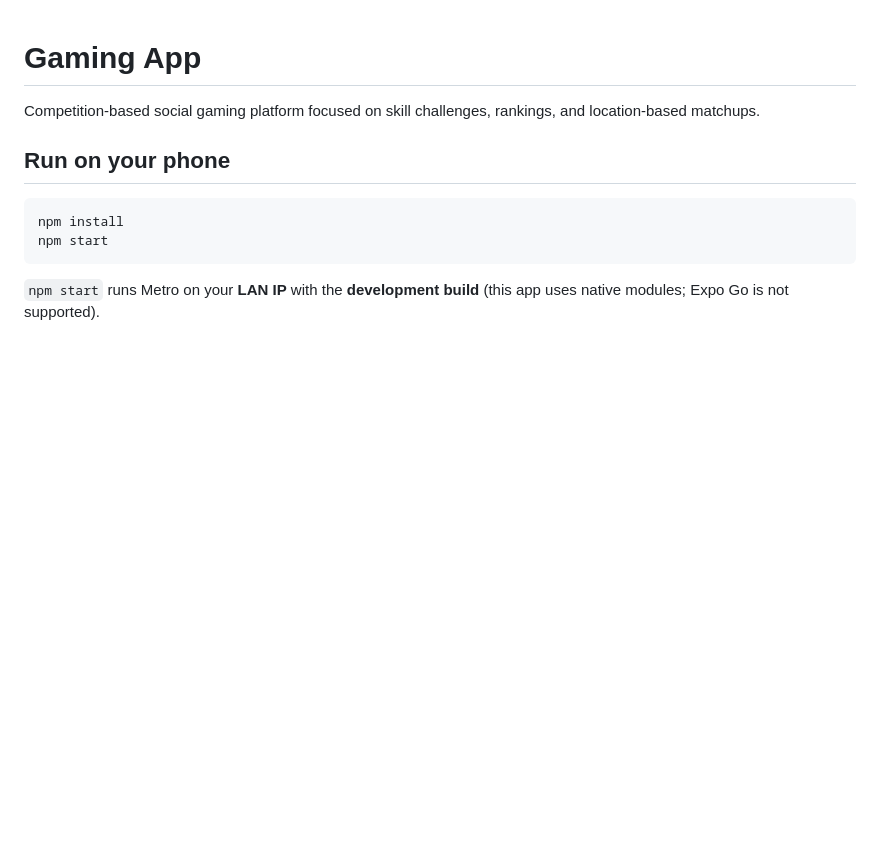
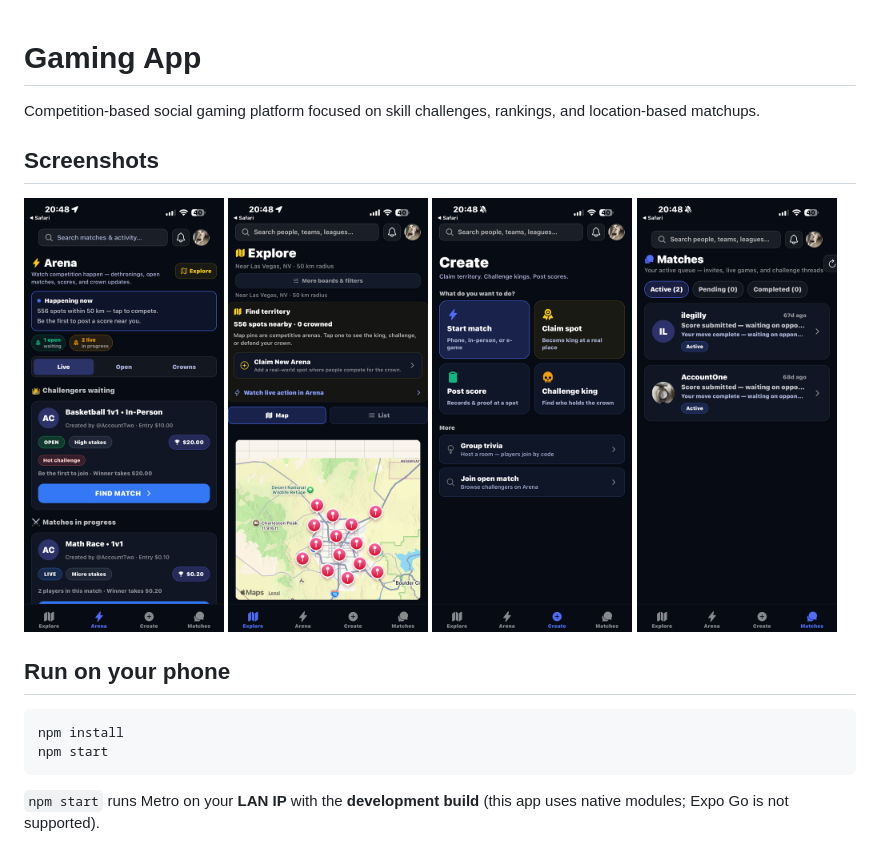
Before and after one commit to jgillis3047/competitive-gaming-platform, a Markdown page: README.md, the part around the change. Rendered like a GitHub page; pictures changed too: screenshots/arena.png (added), screenshots/create.png (added), screenshots/explore-map.png (added); blank space fills up the shorter version.

Commit message:
Add screenshots to README
Co-Authored-By: Claude Opus 5.5 <noreply@anthropic.com>
Claude-Session: https://claude.ai/code/session_01Qj2oUnG93XT68cSaefLx3j

```diff
--- a/README.md
+++ b/README.md
@@ -1,6 +1,15 @@
 # Gaming App
 
 Competition-based social gaming platform focused on skill challenges, rankings, and location-based matchups.
+
+## Screenshots
+
+<p>
+  <img src="screenshots/arena.png" width="200" alt="Arena: live and open matches">
+  <img src="screenshots/explore-map.png" width="200" alt="Explore: nearby arenas on a map">
+  <img src="screenshots/create.png" width="200" alt="Create: start a match or claim a spot">
+  <img src="screenshots/matches.png" width="200" alt="Matches: active queue">
+</p>
 
 ## Run on your phone
 
```
